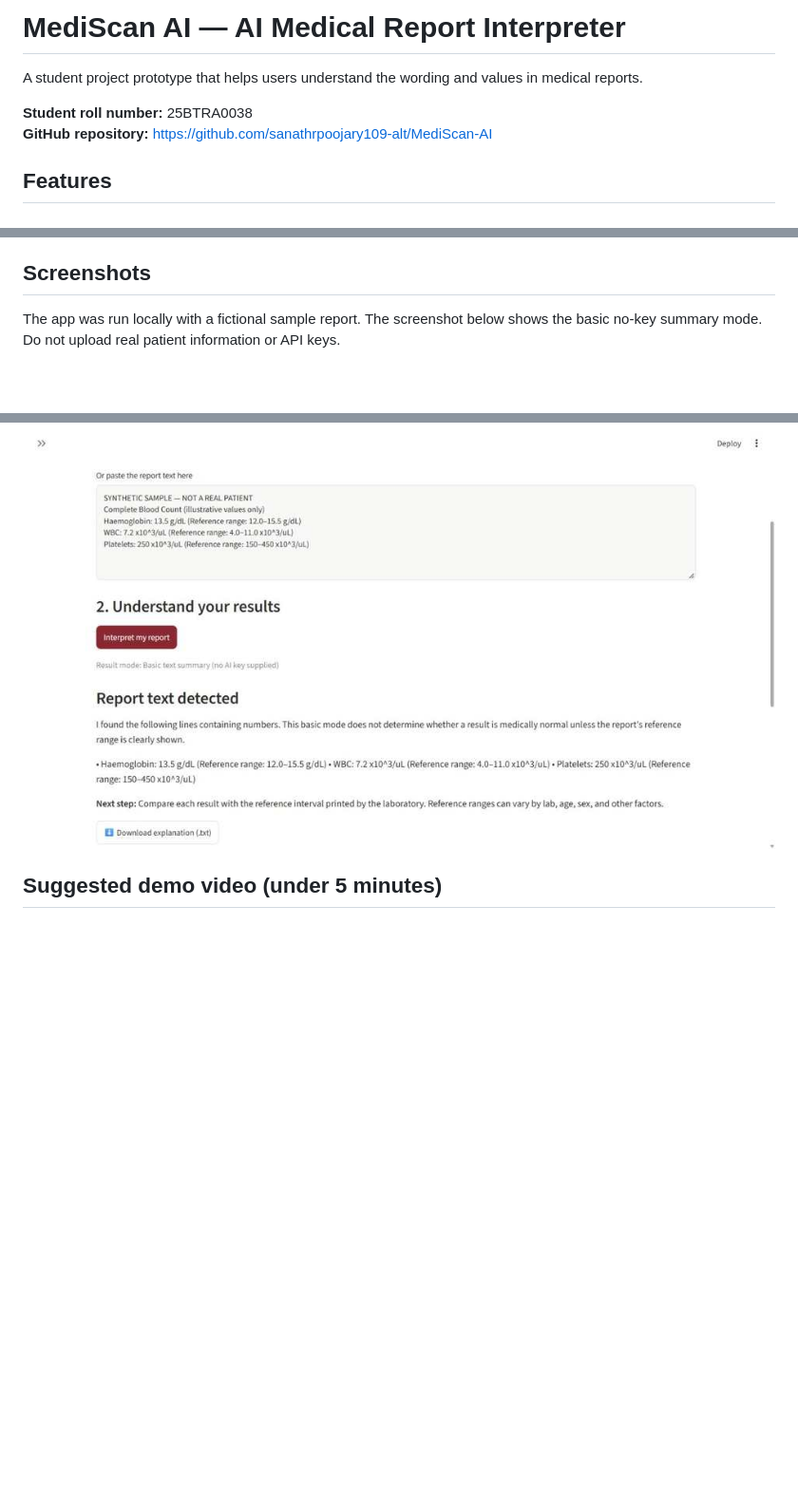
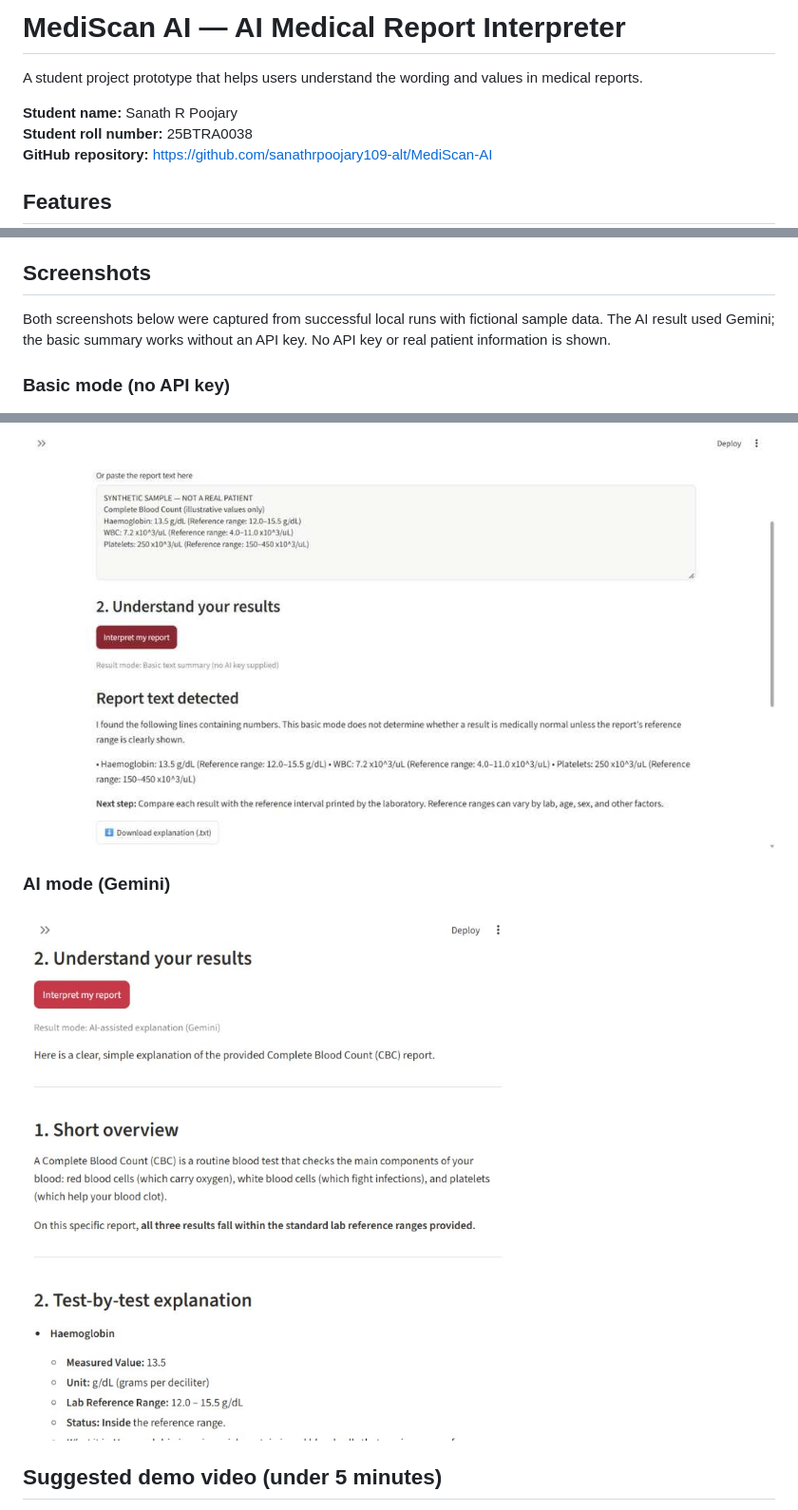
Before and after one commit to sanathrpoojary109-alt/MediScan-AI, a Markdown page: README.md, 3 parts joined by grey strips. Shown at 95% size. Rendered like a GitHub page; pictures changed too: screenshots/ai-mode.jpg (added); blank space fills up the shorter version.

Commit message:
Add genuine Gemini AI mode screenshot

```diff
--- a/README.md
+++ b/README.md
@@ -2,6 +2,7 @@
 
 A student project prototype that helps users understand the wording and values in medical reports.
 
+**Student name:** Sanath R Poojary
 **Student roll number:** 25BTRA0038
 **GitHub repository:** https://github.com/sanathrpoojary109-alt/MediScan-AI
 
@@ -52,9 +53,15 @@ The browser should open the app at the local address shown in the terminal.
 
 ## Screenshots
 
-The app was run locally with a fictional sample report. The screenshot below shows the basic no-key summary mode. Do not upload real patient information or API keys.
+Both screenshots below were captured from successful local runs with fictional sample data. The AI result used Gemini; the basic summary works without an API key. No API key or real patient information is shown.
+
+### Basic mode (no API key)
 
 ![Basic no-key summary](screenshots/basic-mode.jpg)
+
+### AI mode (Gemini)
+
+![AI-assisted Gemini interpretation](screenshots/ai-mode.jpg)
 
 ## Suggested demo video (under 5 minutes)
 
```
